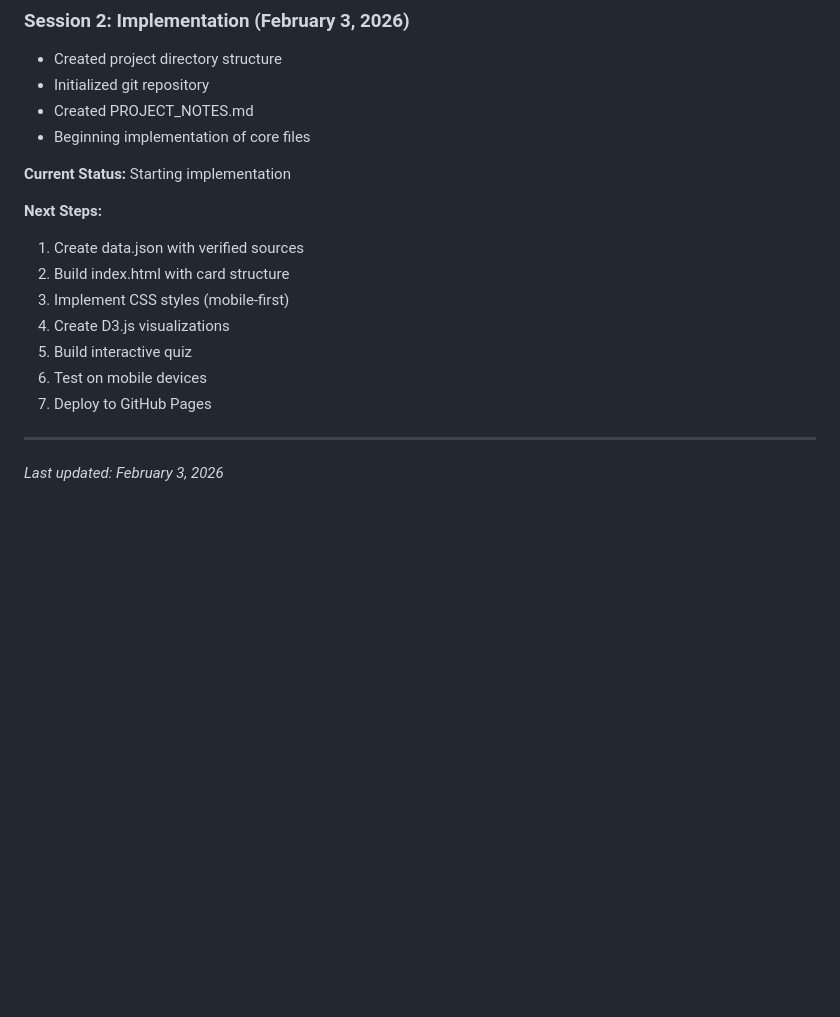
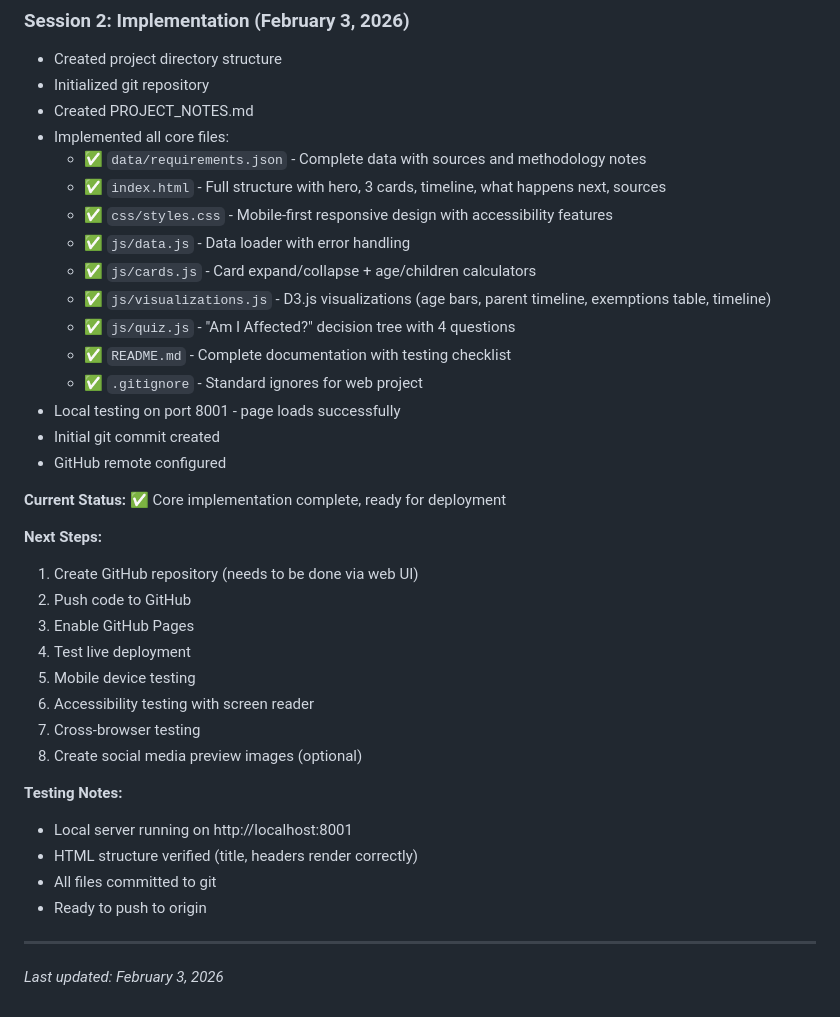
Before and after one commit to joelmcclurg-personal/hr1-work-requirement-changes, a Markdown page: PROJECT_NOTES.md, the part around the change. GitHub-like rendering; blank space fills up the shorter version.

Commit message:
Add deployment guide and update project notes with implementation status
Co-Authored-By: Claude Sonnet 4.5 <noreply@anthropic.com>

```diff
--- a/PROJECT_NOTES.md
+++ b/PROJECT_NOTES.md
@@ -214,18 +214,37 @@ hr1-snap-work-requirements/
 - Created project directory structure
 - Initialized git repository
 - Created PROJECT_NOTES.md
-- Beginning implementation of core files
+- Implemented all core files:
+  - ✅ `data/requirements.json` - Complete data with sources and methodology notes
+  - ✅ `index.html` - Full structure with hero, 3 cards, timeline, what happens next, sources
+  - ✅ `css/styles.css` - Mobile-first responsive design with accessibility features
+  - ✅ `js/data.js` - Data loader with error handling
+  - ✅ `js/cards.js` - Card expand/collapse + age/children calculators
+  - ✅ `js/visualizations.js` - D3.js visualizations (age bars, parent timeline, exemptions table, timeline)
+  - ✅ `js/quiz.js` - "Am I Affected?" decision tree with 4 questions
+  - ✅ `README.md` - Complete documentation with testing checklist
+  - ✅ `.gitignore` - Standard ignores for web project
+- Local testing on port 8001 - page loads successfully
+- Initial git commit created
+- GitHub remote configured
 
-**Current Status:** Starting implementation
+**Current Status:** ✅ Core implementation complete, ready for deployment
 
 **Next Steps:**
-1. Create data.json with verified sources
-2. Build index.html with card structure
-3. Implement CSS styles (mobile-first)
-4. Create D3.js visualizations
-5. Build interactive quiz
-6. Test on mobile devices
-7. Deploy to GitHub Pages
+1. Create GitHub repository (needs to be done via web UI)
+2. Push code to GitHub
+3. Enable GitHub Pages
+4. Test live deployment
+5. Mobile device testing
+6. Accessibility testing with screen reader
+7. Cross-browser testing
+8. Create social media preview images (optional)
+
+**Testing Notes:**
+- Local server running on http://localhost:8001
+- HTML structure verified (title, headers render correctly)
+- All files committed to git
+- Ready to push to origin
 
 ---
 
```
Also changed, not shown: DEPLOYMENT.md (added, +139 -0 lines).
